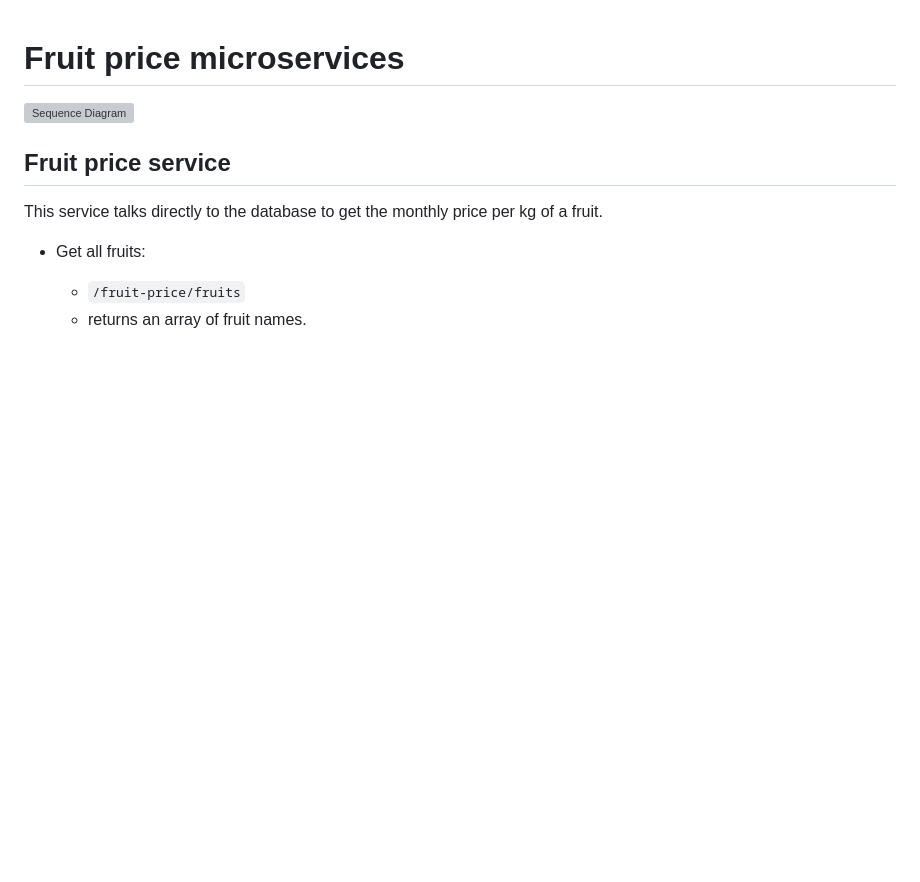
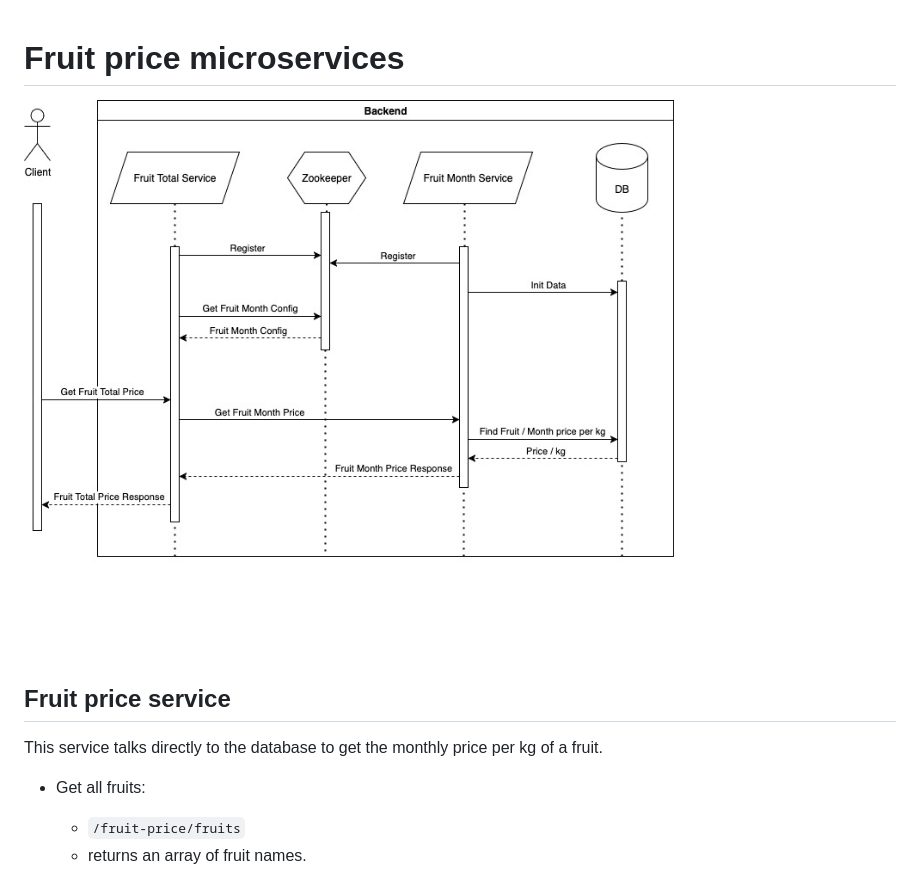
Before and after one commit to BabuTheGreat/Fruit-Price-Microservices, a Markdown page: README.md, the part around the change. Drawn GitHub-style; pictures changed too: sequence_diagram.jpg (added); blank space fills up the shorter version; grey boxes are pictures that could not be loaded.

Commit message:
Fix sequence diagram background

```diff
--- a/README.md
+++ b/README.md
@@ -1,6 +1,6 @@
 # Fruit price microservices
 
-![Sequence Diagram](sequence_diagram.svg)
+![Sequence Diagram](sequence_diagram.jpg)
 
 ## Fruit price service
 
```
Also changed, not shown: 1 other file.
